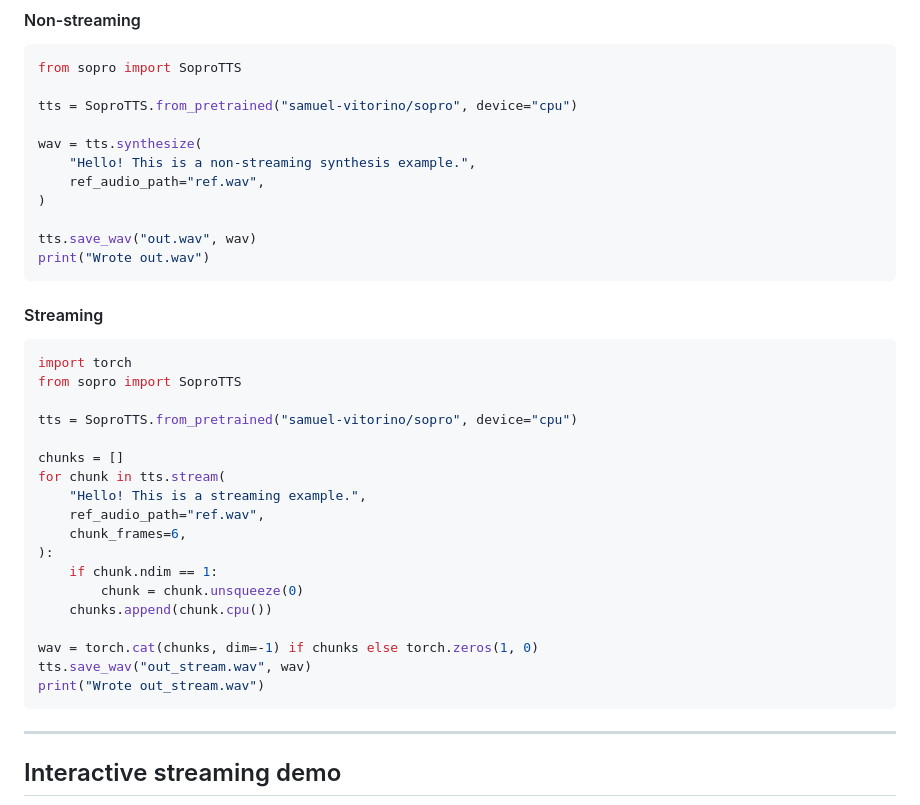
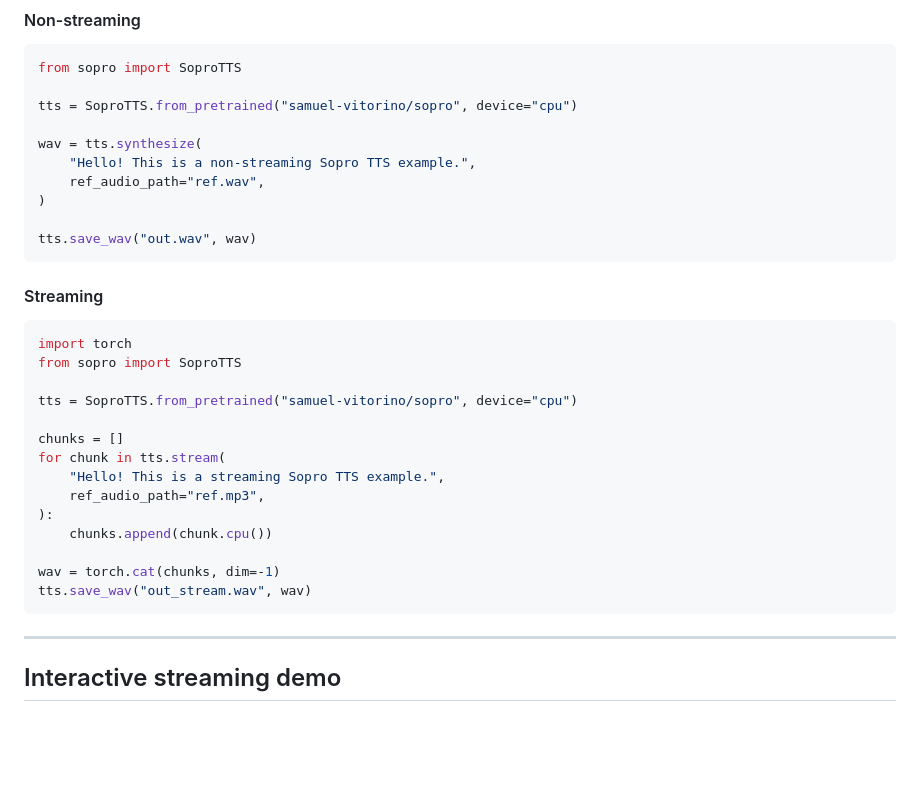
Before and after one commit to samuel-vitorino/sopro, a Markdown page: README.md, the part around one of its changes. GitHub-like rendering; blank space fills up the shorter version.

````diff
--- a/README.md
+++ b/README.md
@@ -69,12 +69,11 @@ from sopro import SoproTTS
 tts = SoproTTS.from_pretrained("samuel-vitorino/sopro", device="cpu")
 
 wav = tts.synthesize(
-    "Hello! This is a non-streaming synthesis example.",
+    "Hello! This is a non-streaming Sopro TTS example.",
     ref_audio_path="ref.wav",
 )
 
 tts.save_wav("out.wav", wav)
-print("Wrote out.wav")
 ```
 
 #### Streaming
@@ -87,17 +86,13 @@ tts = SoproTTS.from_pretrained("samuel-vitorino/sopro", device="cpu")
 
 chunks = []
 for chunk in tts.stream(
-    "Hello! This is a streaming example.",
-    ref_audio_path="ref.wav",
-    chunk_frames=6,
+    "Hello! This is a streaming Sopro TTS example.",
+    ref_audio_path="ref.mp3",
 ):
-    if chunk.ndim == 1:
-        chunk = chunk.unsqueeze(0)
     chunks.append(chunk.cpu())
 
-wav = torch.cat(chunks, dim=-1) if chunks else torch.zeros(1, 0)
+wav = torch.cat(chunks, dim=-1)
 tts.save_wav("out_stream.wav", wav)
-print("Wrote out_stream.wav")
 ```
 
 ---
````
Also changed, not shown: other parts of README.md (+2 -0 lines).
